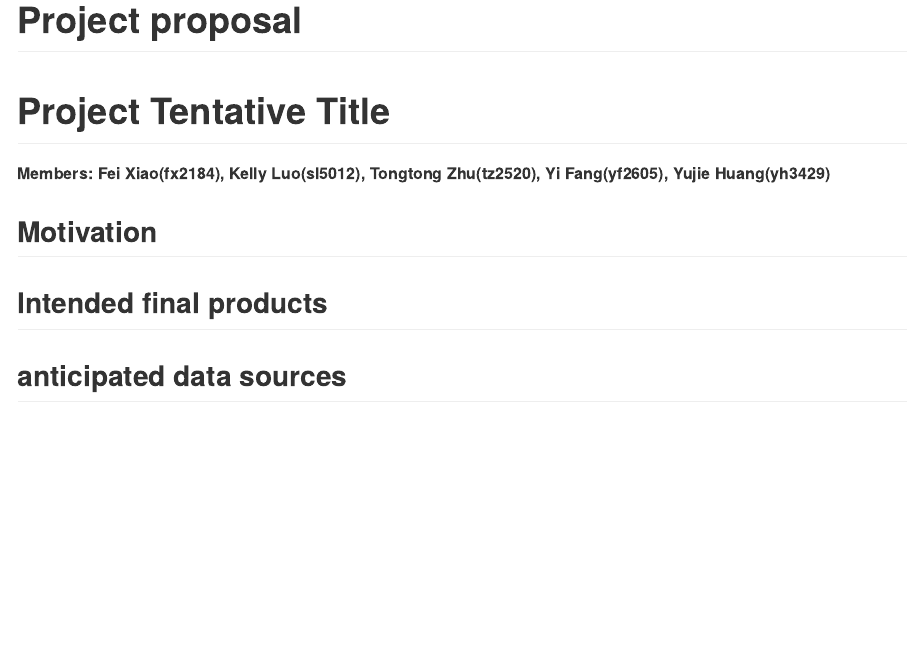
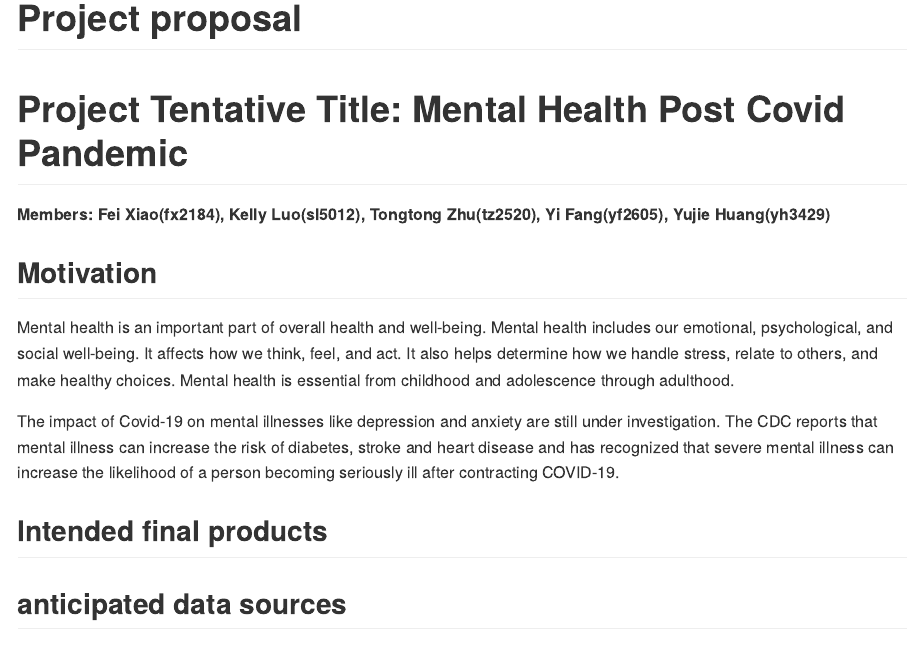
Before and after one commit to yifang2605/P8105_final_project, an R Markdown document (proposal.Rmd): the page in a window 1100 px wide, from its top. The pictures show the output file proposal.md that the author committed with the source, drawn offline in the style of GitHub.

Commit message:
work on motivation collaboratively

```diff
--- a/proposal.Rmd
+++ b/proposal.Rmd
@@ -4,12 +4,18 @@ output: github_document
 ---
 
 # Project Tentative Title: Mental Health Post Covid Pandemic
+
 **Members: Fei Xiao(fx2184), Kelly Luo(sl5012), Tongtong Zhu(tz2520), Yi Fang(yf2605), Yujie Huang(yh3429)**
 
+
 ## Motivation
+Mental health is an important part of overall health and well-being. Mental health includes our emotional, psychological, and social well-being. It affects how we think, feel, and act. It also helps determine how we handle stress, relate to others, and make healthy choices. Mental health is essential from childhood and adolescence through adulthood.
+
+The impact of Covid-19 on mental illnesses like depression and anxiety are still under investigation. The CDC reports that mental illness can increase the risk of diabetes, stroke and heart disease and has recognized that severe mental illness can increase the likelihood of a person becoming seriously ill after contracting COVID-19.
 
 
 ## Intended final products
+
 
 
 ## anticipated data sources
```
Also changed, not shown: proposal.md.
